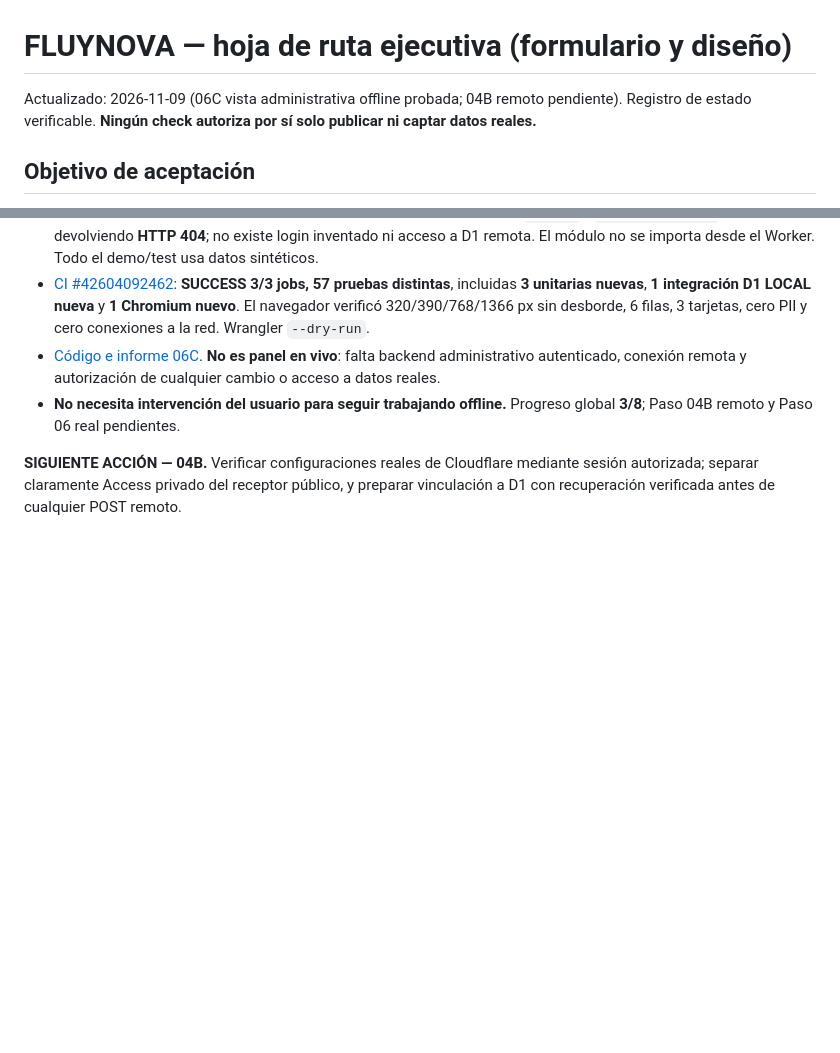
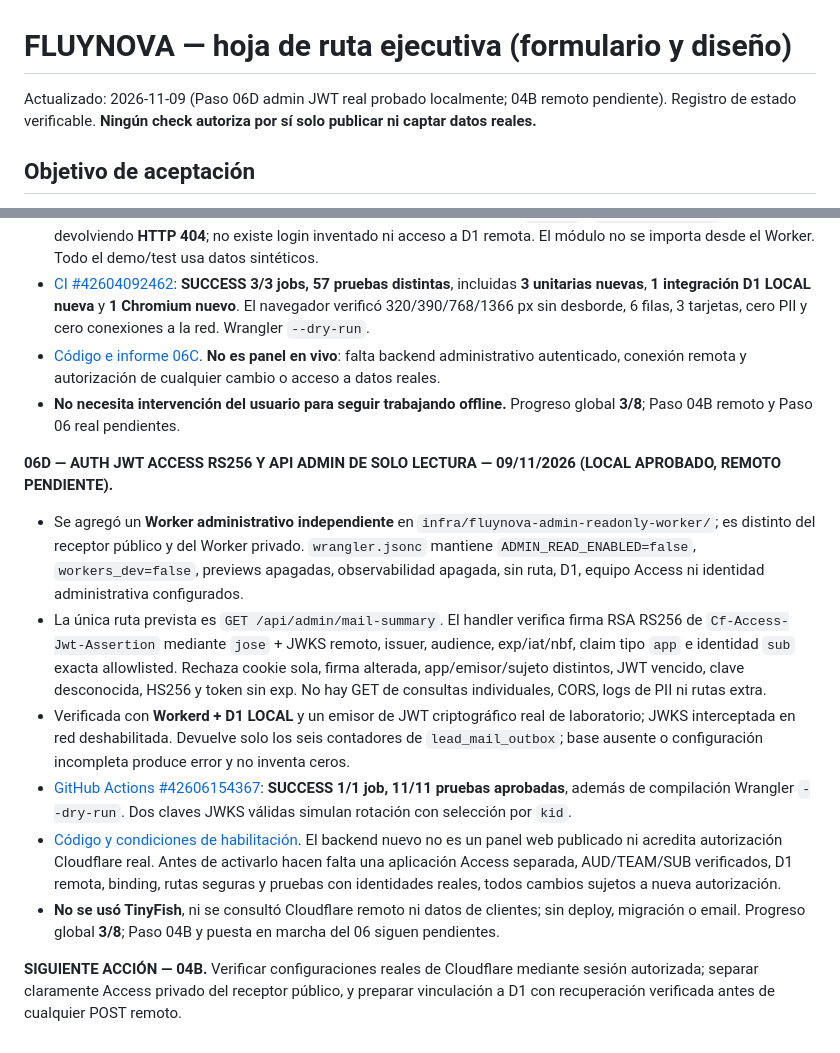
Before and after one commit to apdocentepba-hub/fluynova-web, a Markdown page: docs/FLUYNOVA_AVANCE_PASO_A_PASO.md, 2 parts joined by grey strips. GitHub-like rendering; blank space fills up the shorter version.

Commit message:
docs(fluynova): registrar Paso06D admin Access RS256 11 pruebas D1 local

```diff
--- a/docs/FLUYNOVA_AVANCE_PASO_A_PASO.md
+++ b/docs/FLUYNOVA_AVANCE_PASO_A_PASO.md
@@ -1,5 +1,5 @@
 # FLUYNOVA — hoja de ruta ejecutiva (formulario y diseño)
-Actualizado: 2026-11-09 (06C vista administrativa offline probada; 04B remoto pendiente). Registro de estado verificable. **Ningún check autoriza por sí solo publicar ni captar datos reales.**
+Actualizado: 2026-11-09 (Paso 06D admin JWT real probado localmente; 04B remoto pendiente). Registro de estado verificable. **Ningún check autoriza por sí solo publicar ni captar datos reales.**
 
 ## Objetivo de aceptación
 Una persona envía una consulta desde la web de FLUYNOVA, el sistema valida consentimiento y antispam, registra el caso en D1 remoto, presenta un ID **solo si se confirmó la escritura**, permite lectura administrativa autenticada y notifica por email al correo comercial con entrega verificada por separado. Ante cualquier fallo muestra el contacto manual y no pierde datos silenciosamente. La web es clara, adaptable y visualmente profesional.
@@ -130,4 +130,12 @@ Una persona envía una consulta desde la web de FLUYNOVA, el sistema valida cons
 - [Código e informe 06C](https://github.com/apdocentepba-hub/fluynova-web/blob/feature/fluynova-public-intake-isolated-20261108/infra/fluynova-public-intake-worker/MAIL_ADMIN_PASO06C_OFFLINE.md). **No es panel en vivo**: falta backend administrativo autenticado, conexión remota y autorización de cualquier cambio o acceso a datos reales.
 - **No necesita intervención del usuario para seguir trabajando offline.** Progreso global **3/8**; Paso 04B remoto y Paso 06 real pendientes.
 
+**06D — AUTH JWT ACCESS RS256 Y API ADMIN DE SOLO LECTURA — 09/11/2026 (LOCAL APROBADO, REMOTO PENDIENTE).**
+- Se agregó un **Worker administrativo independiente** en `infra/fluynova-admin-readonly-worker/`; es distinto del receptor público y del Worker privado. `wrangler.jsonc` mantiene `ADMIN_READ_ENABLED=false`, `workers_dev=false`, previews apagadas, observabilidad apagada, sin ruta, D1, equipo Access ni identidad administrativa configurados.
+- La única ruta prevista es `GET /api/admin/mail-summary`. El handler verifica firma RSA RS256 de `Cf-Access-Jwt-Assertion` mediante `jose` + JWKS remoto, issuer, audience, exp/iat/nbf, claim tipo `app` e identidad `sub` exacta allowlisted. Rechaza cookie sola, firma alterada, app/emisor/sujeto distintos, JWT vencido, clave desconocida, HS256 y token sin exp. No hay GET de consultas individuales, CORS, logs de PII ni rutas extra.
+- Verificada con **Workerd + D1 LOCAL** y un emisor de JWT criptográfico real de laboratorio; JWKS interceptada en red deshabilitada. Devuelve solo los seis contadores de `lead_mail_outbox`; base ausente o configuración incompleta produce error y no inventa ceros.
+- [GitHub Actions #42606154367](https://github.com/apdocentepba-hub/fluynova-web/actions/runs/42606154367): **SUCCESS 1/1 job, 11/11 pruebas aprobadas**, además de compilación Wrangler `--dry-run`. Dos claves JWKS válidas simulan rotación con selección por `kid`.
+- [Código y condiciones de habilitación](https://github.com/apdocentepba-hub/fluynova-web/blob/feature/fluynova-public-intake-isolated-20261108/infra/fluynova-admin-readonly-worker/README.md). El backend nuevo no es un panel web publicado ni acredita autorización Cloudflare real. Antes de activarlo hacen falta una aplicación Access separada, AUD/TEAM/SUB verificados, D1 remota, binding, rutas seguras y pruebas con identidades reales, todos cambios sujetos a nueva autorización.
+- **No se usó TinyFish**, ni se consultó Cloudflare remoto ni datos de clientes; sin deploy, migración o email. Progreso global **3/8**; Paso 04B y puesta en marcha del 06 siguen pendientes.
+
 **SIGUIENTE ACCIÓN — 04B.** Verificar configuraciones reales de Cloudflare mediante sesión autorizada; separar claramente Access privado del receptor público, y preparar vinculación a D1 con recuperación verificada antes de cualquier POST remoto.
```
